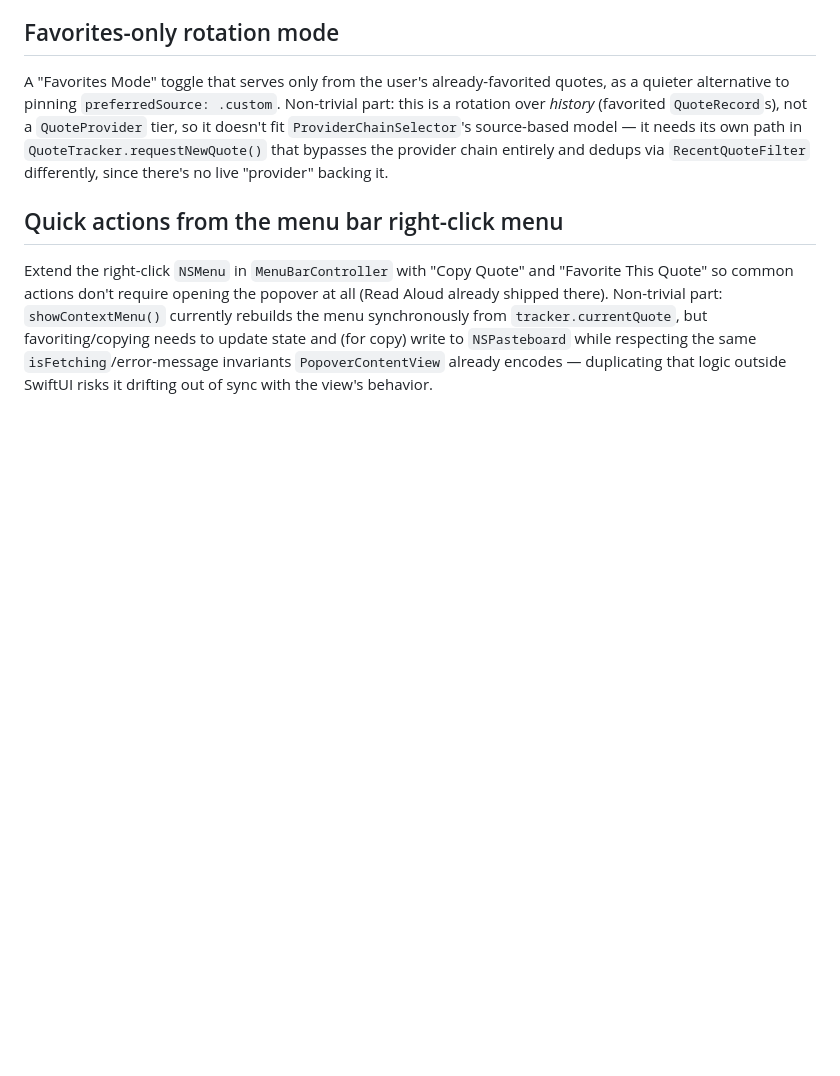
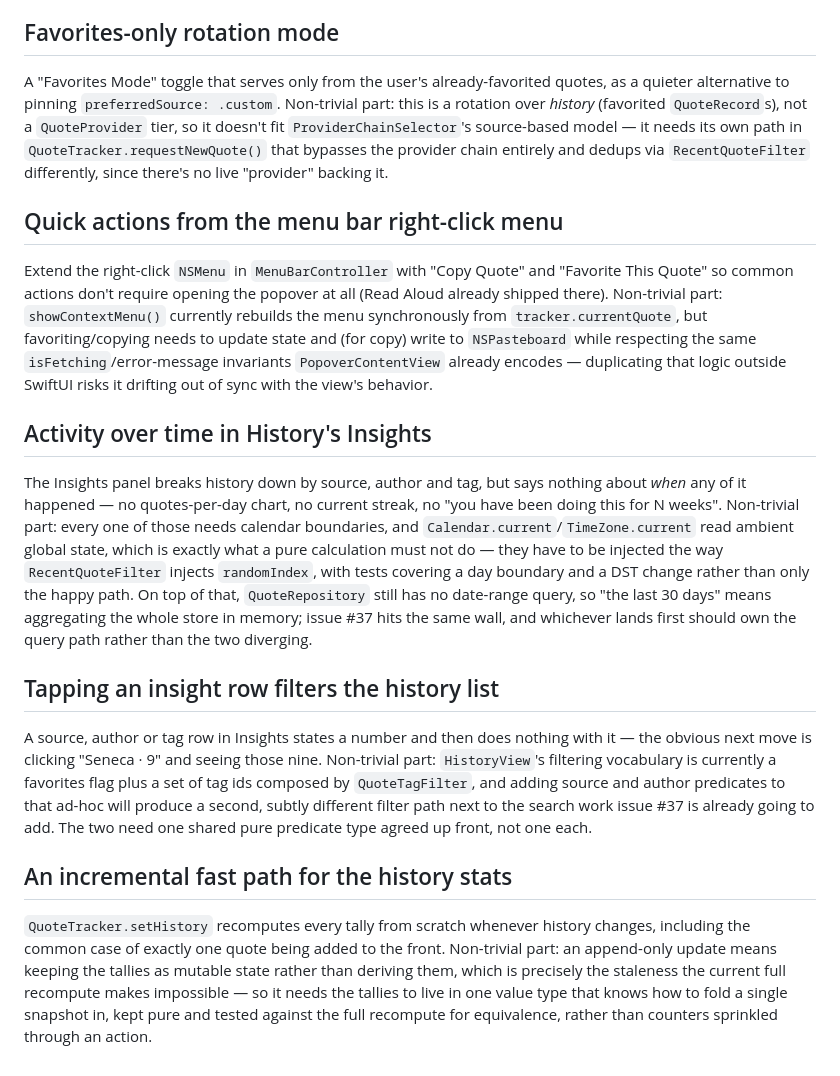
Before and after one commit to SanditZZ/quotebar-macos, a Markdown page: docs/potential-features.md, the part around the change. Rendered like a GitHub page; blank space fills up the shorter version.

Commit message:
Added three follow-on insights ideas to the potential features backlog.

```diff
--- a/docs/potential-features.md
+++ b/docs/potential-features.md
@@ -55,3 +55,15 @@ A "Favorites Mode" toggle that serves only from the user's already-favorited quo
 ## Quick actions from the menu bar right-click menu
 
 Extend the right-click `NSMenu` in `MenuBarController` with "Copy Quote" and "Favorite This Quote" so common actions don't require opening the popover at all (Read Aloud already shipped there). Non-trivial part: `showContextMenu()` currently rebuilds the menu synchronously from `tracker.currentQuote`, but favoriting/copying needs to update state and (for copy) write to `NSPasteboard` while respecting the same `isFetching`/error-message invariants `PopoverContentView` already encodes — duplicating that logic outside SwiftUI risks it drifting out of sync with the view's behavior.
+
+## Activity over time in History's Insights
+
+The Insights panel breaks history down by source, author and tag, but says nothing about *when* any of it happened — no quotes-per-day chart, no current streak, no "you have been doing this for N weeks". Non-trivial part: every one of those needs calendar boundaries, and `Calendar.current`/`TimeZone.current` read ambient global state, which is exactly what a pure calculation must not do — they have to be injected the way `RecentQuoteFilter` injects `randomIndex`, with tests covering a day boundary and a DST change rather than only the happy path. On top of that, `QuoteRepository` still has no date-range query, so "the last 30 days" means aggregating the whole store in memory; issue #37 hits the same wall, and whichever lands first should own the query path rather than the two diverging.
+
+## Tapping an insight row filters the history list
+
+A source, author or tag row in Insights states a number and then does nothing with it — the obvious next move is clicking "Seneca · 9" and seeing those nine. Non-trivial part: `HistoryView`'s filtering vocabulary is currently a favorites flag plus a set of tag ids composed by `QuoteTagFilter`, and adding source and author predicates to that ad-hoc will produce a second, subtly different filter path next to the search work issue #37 is already going to add. The two need one shared pure predicate type agreed up front, not one each.
+
+## An incremental fast path for the history stats
+
+`QuoteTracker.setHistory` recomputes every tally from scratch whenever history changes, including the common case of exactly one quote being added to the front. Non-trivial part: an append-only update means keeping the tallies as mutable state rather than deriving them, which is precisely the staleness the current full recompute makes impossible — so it needs the tallies to live in one value type that knows how to fold a single snapshot in, kept pure and tested against the full recompute for equivalence, rather than counters sprinkled through an action.
```
